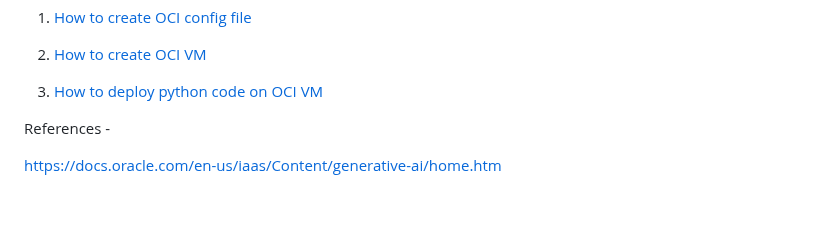
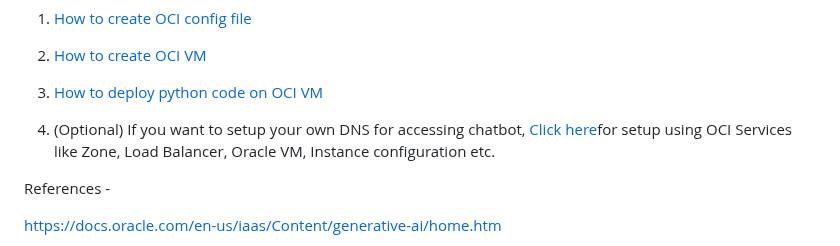
Before and after one commit to rajeshranjan66/OCI_GenAI_Chatbot_Excercise, a Markdown page: README.md, the part around the change. Drawn GitHub-style; blank space fills up the shorter version.

```diff
--- a/README.md
+++ b/README.md
@@ -46,6 +46,8 @@ Step by step details are on below links-
 
 3. [How to deploy python code on OCI VM](https://github.com/rajeshranjan66/OCI_GenAI_Chatbot_Excercise/blob/cb05182b29a70524c9b696c6fd05b983cbfbb228/How_to_deploy_chatbot_in_OCI.md)
 
+4. (Optional) If you want to setup your own DNS for accessing chatbot, [Click here](https://github.com/rajeshranjan66/OCI_GenAI_Chatbot_Excercise/blob/089ca612f73b669ce55062534f17532b8bae0dab/Setup_Accessing%20_Chatbot%20_using_Public_DNS.md)for setup using OCI Services like Zone, Load Balancer, Oracle VM, Instance configuration etc.
+
 
 References -
 
```
